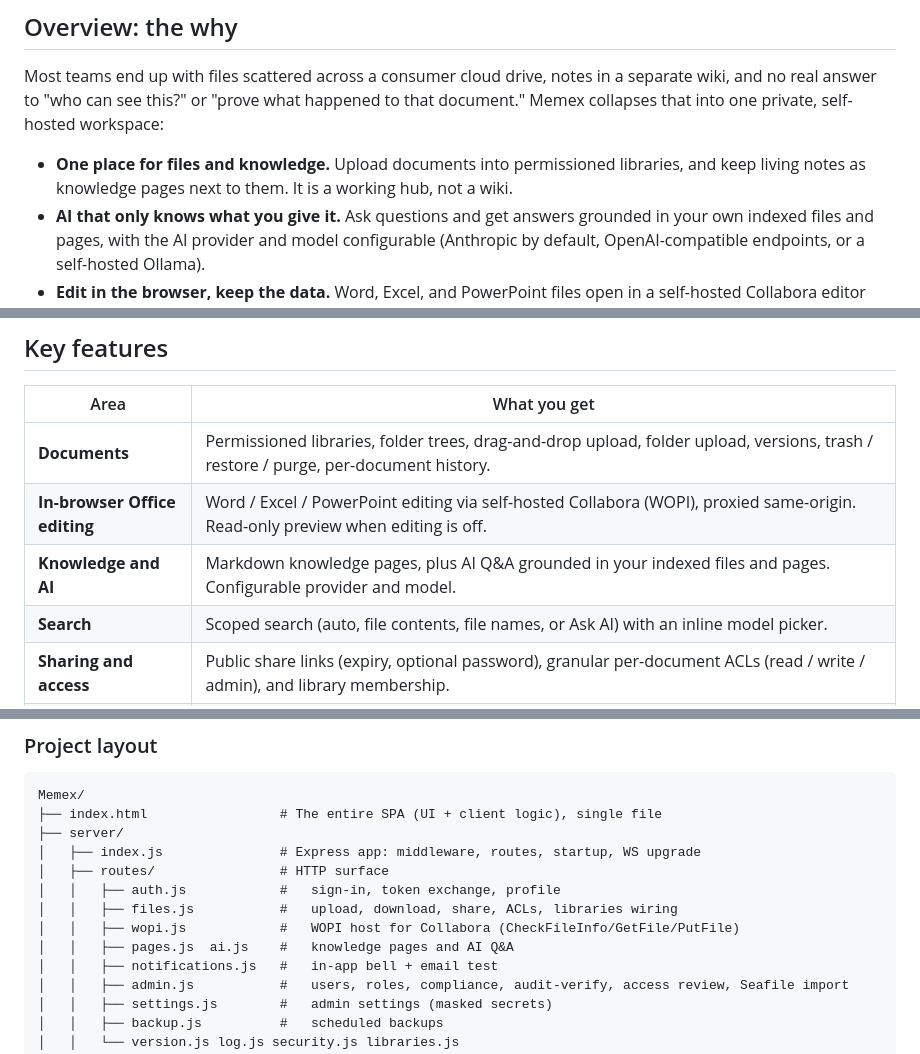
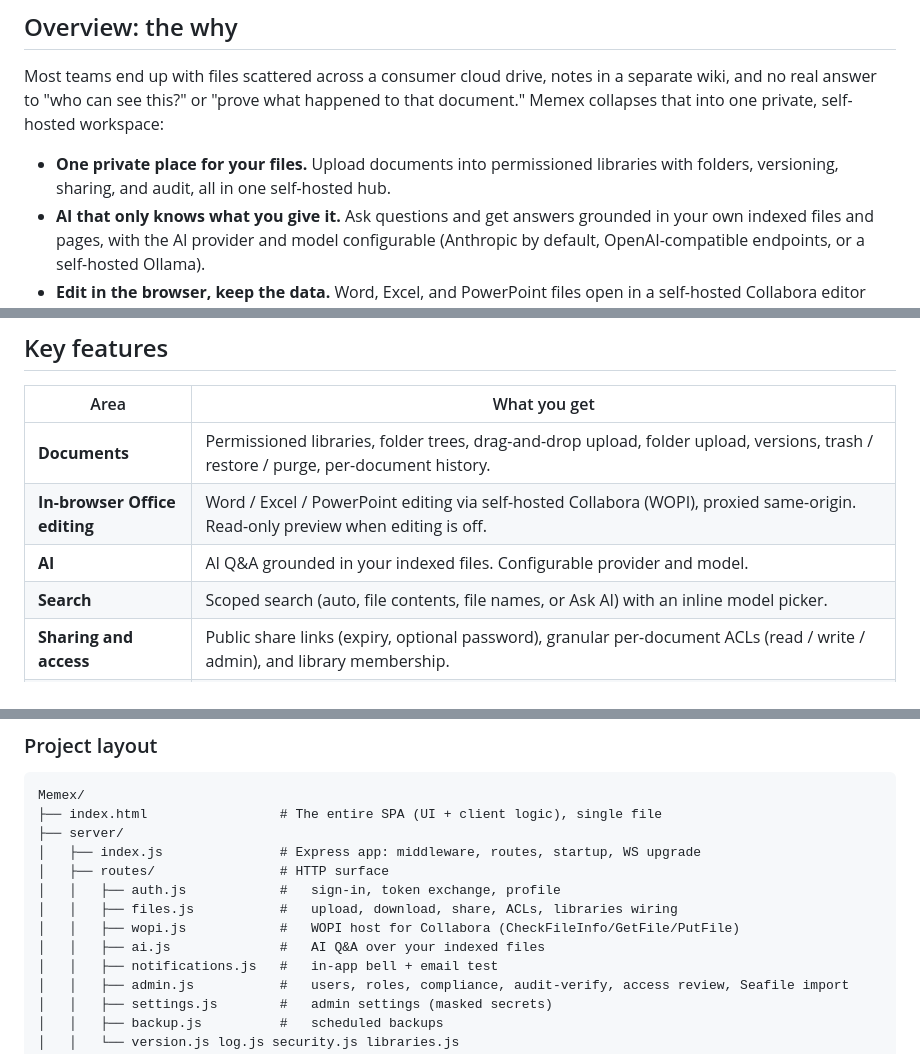
Before and after one commit to cdburgess75/Memex, a Markdown page: README.md, 3 parts joined by grey strips. Rendered like a GitHub page.

Commit message:
README: drop the removed wiki / knowledge-pages marketing
The wiki/knowledge-pages feature was removed, but the README still advertised
"knowledge pages" and referenced a deleted pages.js. Reworded the overview + feature
table to files/AI, and fixed the source-tree listing.

Co-Authored-By: Claude Opus 4.8 <noreply@anthropic.com>

```diff
--- a/README.md
+++ b/README.md
@@ -16,7 +16,7 @@
 
 Most teams end up with files scattered across a consumer cloud drive, notes in a separate wiki, and no real answer to "who can see this?" or "prove what happened to that document." Memex collapses that into one private, self-hosted workspace:
 
-- **One place for files and knowledge.** Upload documents into permissioned libraries, and keep living notes as knowledge pages next to them. It is a working hub, not a wiki.
+- **One private place for your files.** Upload documents into permissioned libraries with folders, versioning, sharing, and audit, all in one self-hosted hub.
 - **AI that only knows what you give it.** Ask questions and get answers grounded in your own indexed files and pages, with the AI provider and model configurable (Anthropic by default, OpenAI-compatible endpoints, or a self-hosted Ollama).
 - **Edit in the browser, keep the data.** Word, Excel, and PowerPoint files open in a self-hosted Collabora editor over WOPI. No Microsoft or Google account, and the bytes never leave your server.
 - **Built for review and audit.** Every file event is written to a tamper-evident, hash-chained activity log. Admins get a one-click access review, a compliance readiness view across six frameworks, and evidence exports.
@@ -33,7 +33,7 @@ It stands out because it is genuinely self-contained: a Docker Compose stack you
 |---|---|
 | **Documents** | Permissioned libraries, folder trees, drag-and-drop upload, folder upload, versions, trash / restore / purge, per-document history. |
 | **In-browser Office editing** | Word / Excel / PowerPoint editing via self-hosted Collabora (WOPI), proxied same-origin. Read-only preview when editing is off. |
-| **Knowledge and AI** | Markdown knowledge pages, plus AI Q&A grounded in your indexed files and pages. Configurable provider and model. |
+| **AI** | AI Q&A grounded in your indexed files. Configurable provider and model. |
 | **Search** | Scoped search (auto, file contents, file names, or Ask AI) with an inline model picker. |
 | **Sharing and access** | Public share links (expiry, optional password), granular per-document ACLs (read / write / admin), and library membership. |
 | **File requests** | Inbound upload links: collect files from people with no account, straight into a chosen library and folder. |
@@ -86,7 +86,7 @@ Memex/
 │   │   ├── auth.js            #   sign-in, token exchange, profile
 │   │   ├── files.js           #   upload, download, share, ACLs, libraries wiring
 │   │   ├── wopi.js            #   WOPI host for Collabora (CheckFileInfo/GetFile/PutFile)
-│   │   ├── pages.js  ai.js    #   knowledge pages and AI Q&A
+│   │   ├── ai.js              #   AI Q&A over your indexed files
 │   │   ├── notifications.js   #   in-app bell + email test
 │   │   ├── admin.js           #   users, roles, compliance, audit-verify, access review, Seafile import
 │   │   ├── settings.js        #   admin settings (masked secrets)
```
